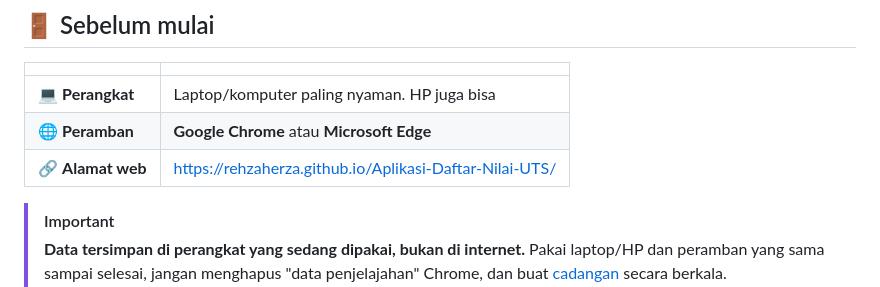
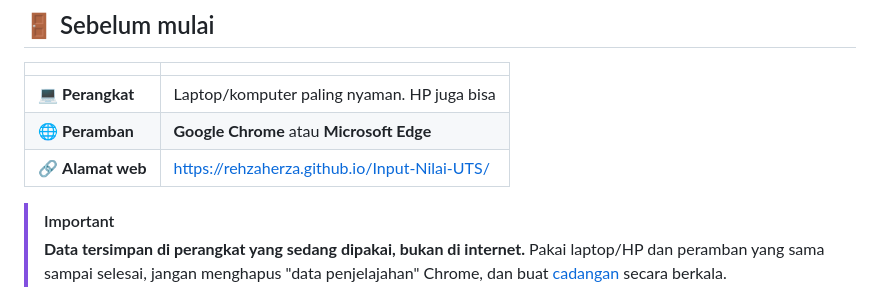
Before and after one commit to RehzaHerza/Input-Nilai-UTS, a Markdown page: README.md, the part around one of its changes. Rendered like a GitHub page.

```diff
--- a/README.md
+++ b/README.md
@@ -37,7 +37,7 @@ flowchart LR
 |---|---|
 | 💻 **Perangkat** | Laptop/komputer paling nyaman. HP juga bisa |
 | 🌐 **Peramban** | **Google Chrome** atau **Microsoft Edge** |
-| 🔗 **Alamat web** | https://rehzaherza.github.io/Aplikasi-Daftar-Nilai-UTS/ |
+| 🔗 **Alamat web** | https://rehzaherza.github.io/Input-Nilai-UTS/ |
 
 > [!IMPORTANT]
 > **Data tersimpan di perangkat yang sedang dipakai, bukan di internet.**
```
Also changed, not shown: other parts of README.md (+1 -1 lines).
